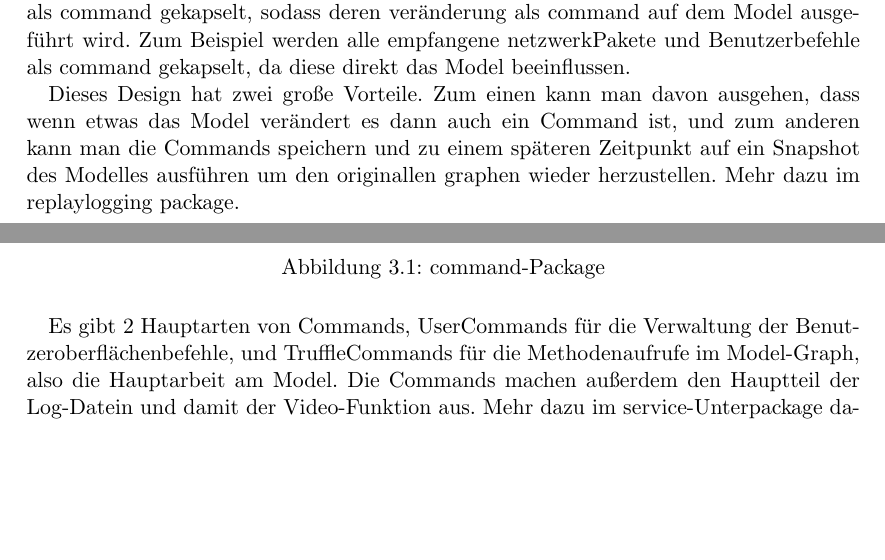
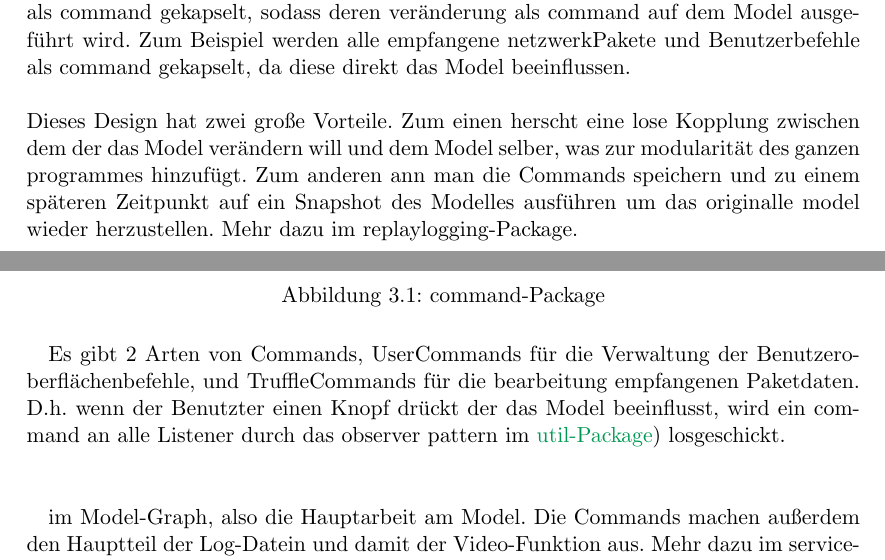
Before and after one commit to truffle-hog/documentation, a LaTeX thesis (design/document/design.tex, which reads design/document/chapters/trufflehog-setup.tex): two parts of pages 8 and 9 of 17, joined at a grey line, cut so that both start at the same text, the shorter picture padded with empty space. Compiled offline with pdfLaTeX.

Commit message:
further worked on command package

```diff
--- a/design/document/chapters/trufflehog-setup.tex
+++ b/design/document/chapters/trufflehog-setup.tex
@@ -12,19 +12,19 @@ Multi-Thread kompatiblen Datenstruktur.\newline
 \section{Paketbeschreibung}
 
 \subsection{command}
-
 Das command-Package beinhaltet Commands. Ein command ist eine art Befehl der auf
 dem Model ausgeführt wird. D.h. alle objekt die das Model irgendwie verändern
 werden als command gekapselt, sodass deren veränderung als command auf dem Model
 ausgeführt wird. Zum Beispiel werden alle empfangene netzwerk\glspl{paket} und
 Benutzerbefehle als command gekapselt, da diese direkt das Model beeinflussen.
-
-Dieses Design hat zwei große Vorteile. Zum einen kann man davon ausgehen, dass
-wenn etwas das Model verändert es dann auch ein Command ist, und zum anderen
-kann man die Commands speichern und zu einem späteren Zeitpunkt auf ein Snapshot
-des Modelles ausführen um den originallen graphen wieder herzustellen. Mehr dazu
-im replaylogging package.
-
+\newline
+\newline
+Dieses Design hat zwei große Vorteile. Zum einen herscht eine lose Kopplung zwischen
+dem der das Model verändern will und dem Model selber, was zur modularität des ganzen
+programmes hinzufügt. Zum anderen ann man die Commands speichern und zu einem
+späteren Zeitpunkt auf ein Snapshot des Modelles ausführen um das originalle
+model wieder herzustellen. Mehr dazu im replaylogging-Package.
+\newline
 \newline
 \begin{figure}[H]
   \centering
@@ -32,8 +32,15 @@ im replaylogging package.
   \caption{command-Package}
 \end{figure}
 
-Es gibt 2 Hauptarten von Commands, UserCommands für die Verwaltung der
-Benutzeroberflächenbefehle, und TruffleCommands für die Methodenaufrufe im
+Es gibt 2 Arten von Commands, UserCommands für die Verwaltung der
+Benutzeroberflächenbefehle, und TruffleCommands für die bearbeitung empfangenen
+Paketdaten. D.h. wenn der Benutzter einen Knopf drückt der das Model beeinflusst,
+wird ein command an alle Listener durch das observer pattern im \hyperref[subsec:util]{util-Package})
+losgeschickt.
+\newline
+\newline
+
+im
 Model-Graph, also die Hauptarbeit am Model. Die Commands machen außerdem den
 Hauptteil der Log-Datein und damit der Video-Funktion aus. Mehr dazu im
 service-Unterpackage datalogging.
```
Also changed, not shown: design/document/chapters/trufflehog-setup.tex (1 more changed lines).
